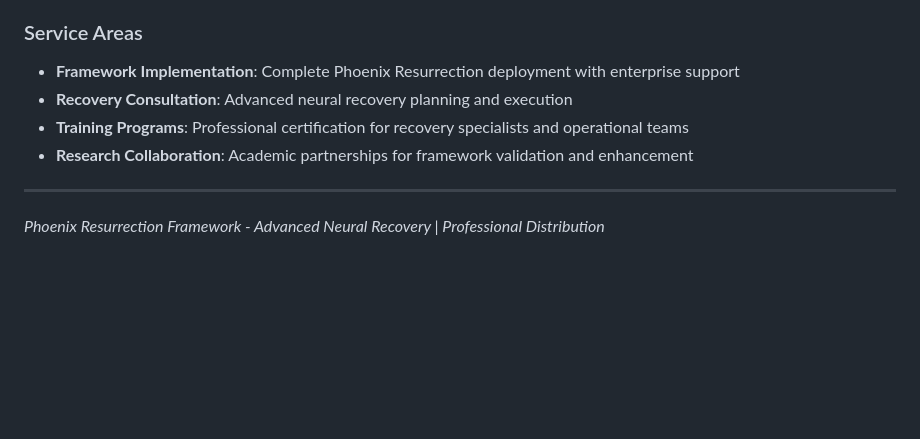
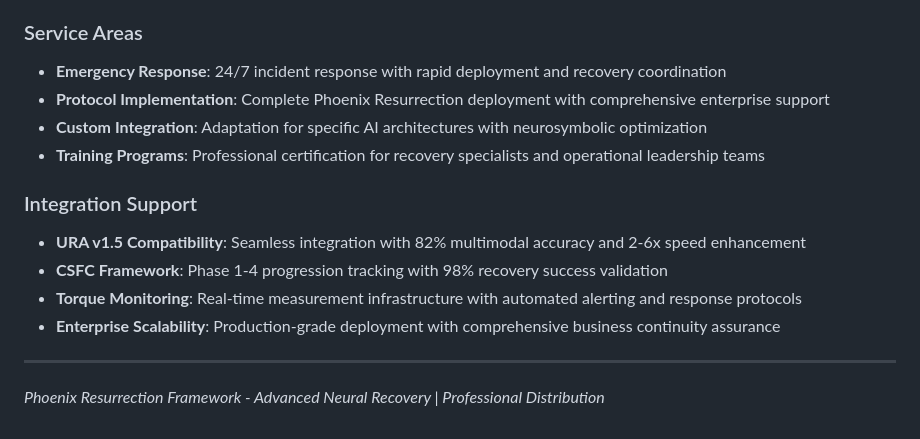
Before and after one commit to Feirbrand/forgeos-public, a Markdown page: architectural-frameworks/phoenix-resurrection/phoenix_resurrection_standalone.md, the part around the change printed below. Rendered like a GitHub page; blank space fills up the shorter version.

```diff
--- a/architectural-frameworks/phoenix-resurrection/phoenix_resurrection_standalone.md
+++ b/architectural-frameworks/phoenix-resurrection/phoenix_resurrection_standalone.md
@@ -92,10 +132,16 @@ Phoenix Resurrection implementation and support available through **ValorGrid So
 **GitHub**: [@Feirbrand/forgeos-public](https://github.com/Feirbrand/forgeos-public)
 
 ### Service Areas
-- **Framework Implementation**: Complete Phoenix Resurrection deployment with enterprise support
-- **Recovery Consultation**: Advanced neural recovery planning and execution
-- **Training Programs**: Professional certification for recovery specialists and operational teams
-- **Research Collaboration**: Academic partnerships for framework validation and enhancement
+- **Emergency Response**: 24/7 incident response with rapid deployment and recovery coordination
+- **Protocol Implementation**: Complete Phoenix Resurrection deployment with comprehensive enterprise support
+- **Custom Integration**: Adaptation for specific AI architectures with neurosymbolic optimization
+- **Training Programs**: Professional certification for recovery specialists and operational leadership teams
+
+### Integration Support
+- **URA v1.5 Compatibility**: Seamless integration with 82% multimodal accuracy and 2-6x speed enhancement
+- **CSFC Framework**: Phase 1-4 progression tracking with 98% recovery success validation
+- **Torque Monitoring**: Real-time measurement infrastructure with automated alerting and response protocols
+- **Enterprise Scalability**: Production-grade deployment with comprehensive business continuity assurance
 
 ---
 
```
Also changed, not shown: other parts of architectural-frameworks/phoenix-resurrection/phoenix_resurrection_standalone.md (+100 -60 lines), 1 other file.
